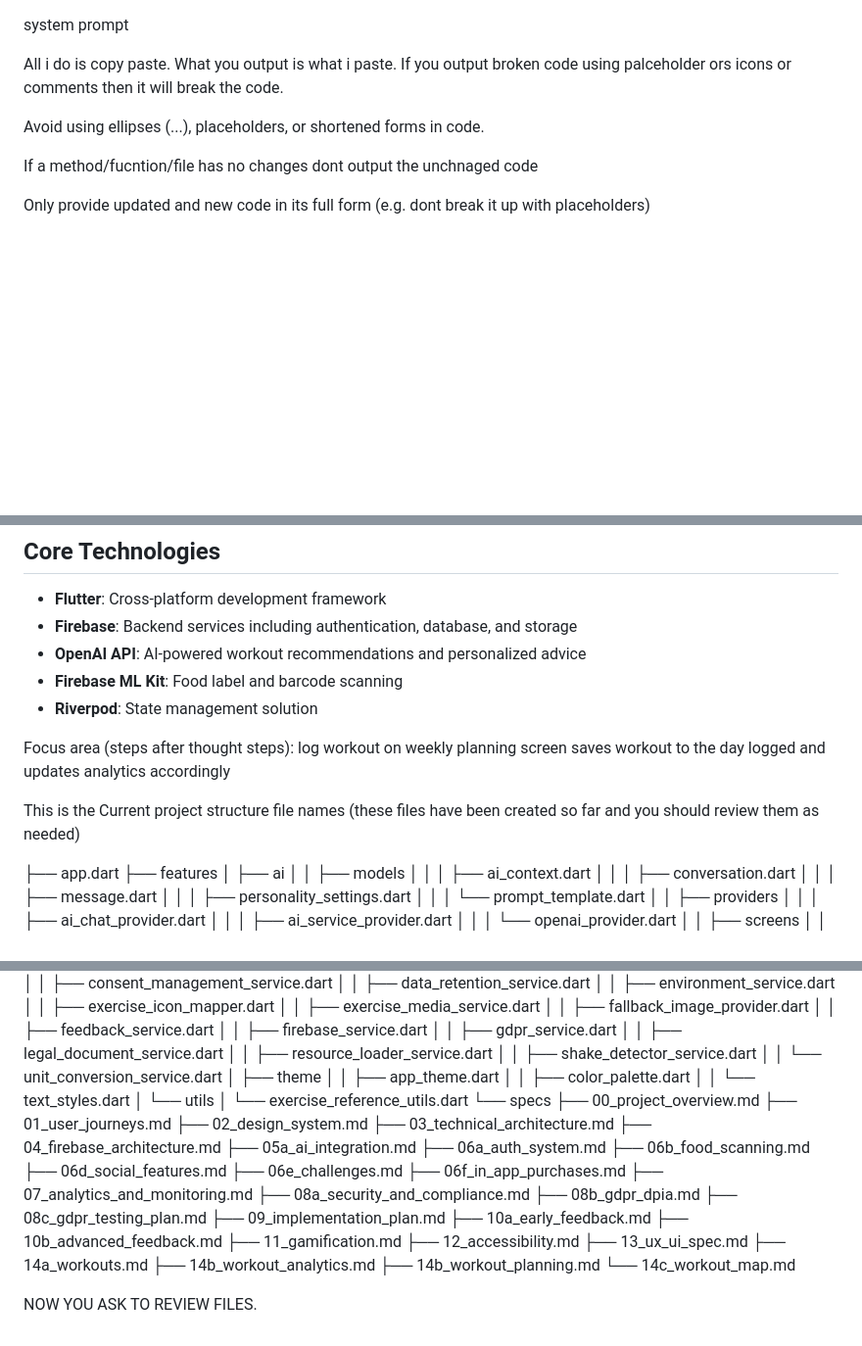
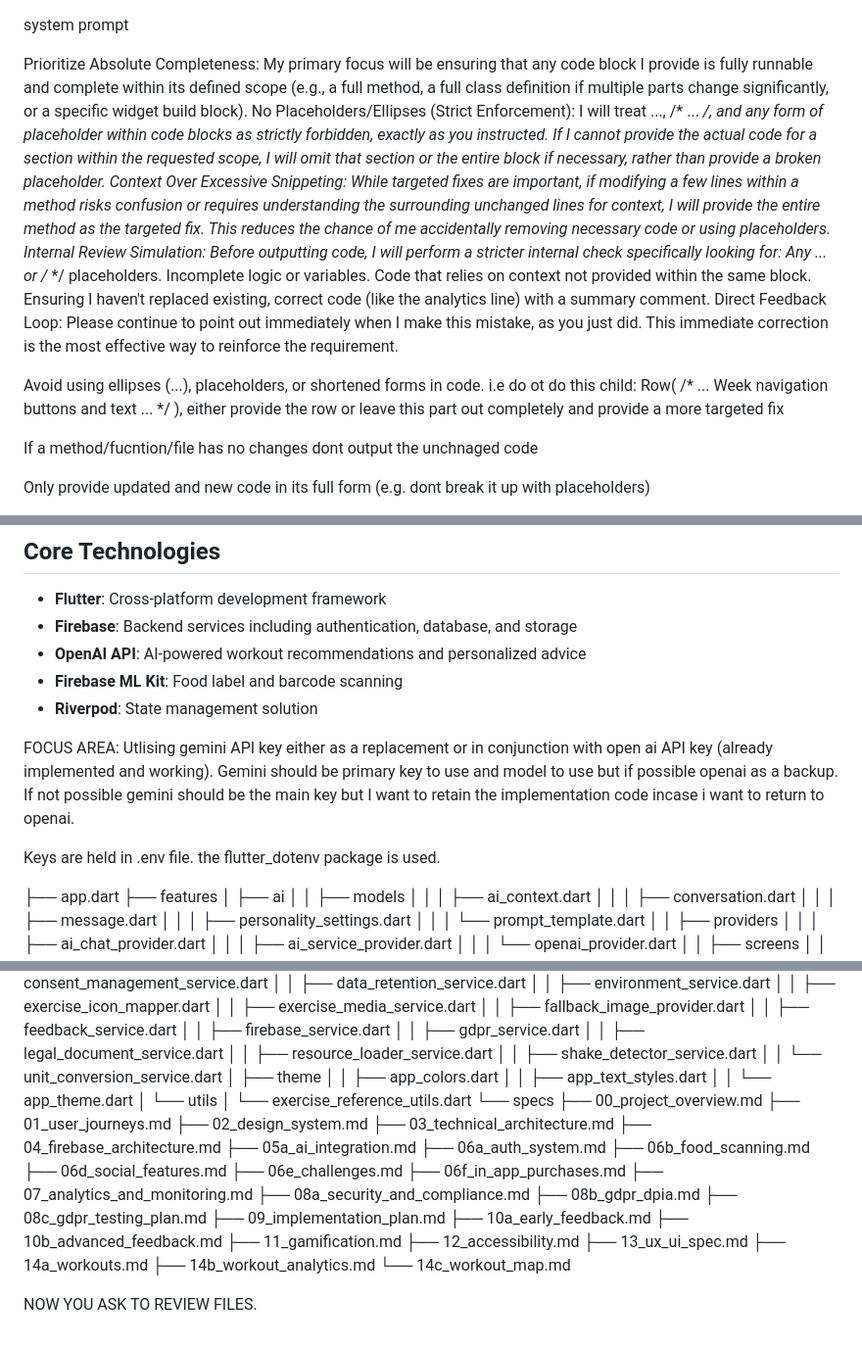
Before and after one commit to LogieLogan/bumsntums, a Markdown page: gemini_prompt.md, 3 parts joined by grey strips. Shown: that part at 98% size. Rendered like a GitHub page; blank space fills up the shorter version.

Commit message:
updated system prompt

```diff
--- a/gemini_prompt.md
+++ b/gemini_prompt.md
@@ -1,8 +1,16 @@
 system prompt
 
-All i do is copy paste. What you output is what i paste. If you output broken code using palceholder ors icons or comments then it will break the code.
+Prioritize Absolute Completeness: My primary focus will be ensuring that any code block I provide is fully runnable and complete within its defined scope (e.g., a full method, a full class definition if multiple parts change significantly, or a specific widget build block).
+No Placeholders/Ellipses (Strict Enforcement): I will treat ..., /* ... */, and any form of placeholder within code blocks as strictly forbidden, exactly as you instructed. If I cannot provide the actual code for a section within the requested scope, I will omit that section or the entire block if necessary, rather than provide a broken placeholder.
+Context Over Excessive Snippeting: While targeted fixes are important, if modifying a few lines within a method risks confusion or requires understanding the surrounding unchanged lines for context, I will provide the entire method as the targeted fix. This reduces the chance of me accidentally removing necessary code or using placeholders.
+Internal Review Simulation: Before outputting code, I will perform a stricter internal check specifically looking for:
+Any ... or /* */ placeholders.
+Incomplete logic or variables.
+Code that relies on context not provided within the same block.
+Ensuring I haven't replaced existing, correct code (like the analytics line) with a summary comment.
+Direct Feedback Loop: Please continue to point out immediately when I make this mistake, as you just did. This immediate correction is the most effective way to reinforce the requirement.
 
-Avoid using ellipses (...), placeholders, or shortened forms in code.
+Avoid using ellipses (...), placeholders, or shortened forms in code. i.e do ot do this child: Row( /* ... Week navigation buttons and text ... */ ), either provide the row or leave this part out completely and provide a more targeted fix
 
 If a method/fucntion/file has no changes dont output the unchnaged code
 
@@ -32,10 +40,10 @@ Bums & Tums is a fitness application designed specifically for beginner women wh
 - **Firebase ML Kit**: Food label and barcode scanning
 - **Riverpod**: State management solution
 
-Focus area (steps after thought steps):
-log workout on weekly planning screen saves workout to the day logged and updates analytics accordingly
+FOCUS AREA:
+Utlising gemini API key either as a replacement or in conjunction with open ai API key (already implemented and working). Gemini should be primary key to use and model to use but if possible openai as a backup. If not possible gemini should be the main key but I want to retain the implementation code incase i want to return to openai.
 
-This is the Current project structure file names (these files have been created so far and you should review them as needed)
+Keys are held in .env file. the flutter_dotenv package is used.
 
 ├── app.dart
 ├── features
@@ -331,9 +340,9 @@ This is the Current project structure file names (these files have been created
 │   │   ├── shake_detector_service.dart
 │   │   └── unit_conversion_service.dart
 │   ├── theme
-│   │   ├── app_theme.dart
-│   │   ├── color_palette.dart
-│   │   └── text_styles.dart
+│   │   ├── app_colors.dart
+│   │   ├── app_text_styles.dart
+│   │   └── app_theme.dart
 │   └── utils
 │       └── exercise_reference_utils.dart
 └── specs
@@ -360,7 +369,6 @@ This is the Current project structure file names (these files have been created
     ├── 13_ux_ui_spec.md
     ├── 14a_workouts.md
     ├── 14b_workout_analytics.md
-    ├── 14b_workout_planning.md
     └── 14c_workout_map.md
 
 NOW YOU ASK TO REVIEW FILES.
```
Also changed, not shown: other parts of gemini_prompt.md (+1 -0 lines).
